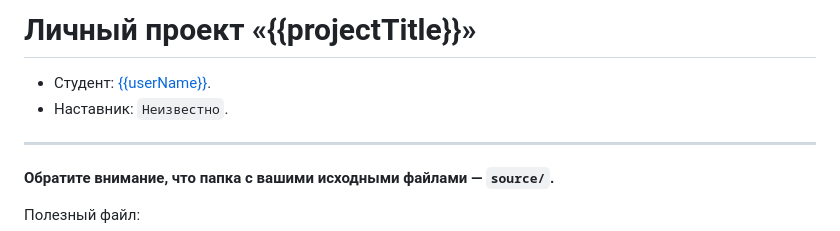
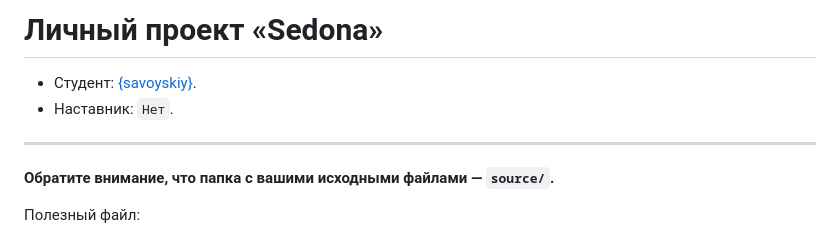
Before and after one commit to savoyskiy/Sedona__training-project, a Markdown page: Readme.md, the part around the change. Rendered like a GitHub page.

Commit message:
меняет readme.md

```diff
--- a/Readme.md
+++ b/Readme.md
@@ -1,7 +1,7 @@
-# Личный проект «{{projectTitle}}»
+# Личный проект «Sedona»
 
-* Студент: [{{userName}}]({{userProfile}}).
-* Наставник: `Неизвестно`.
+* Студент: [{savoyskiy}]({{https://github.com/savoyskiy}}).
+* Наставник: `Нет`.
 
 ---
 
```
